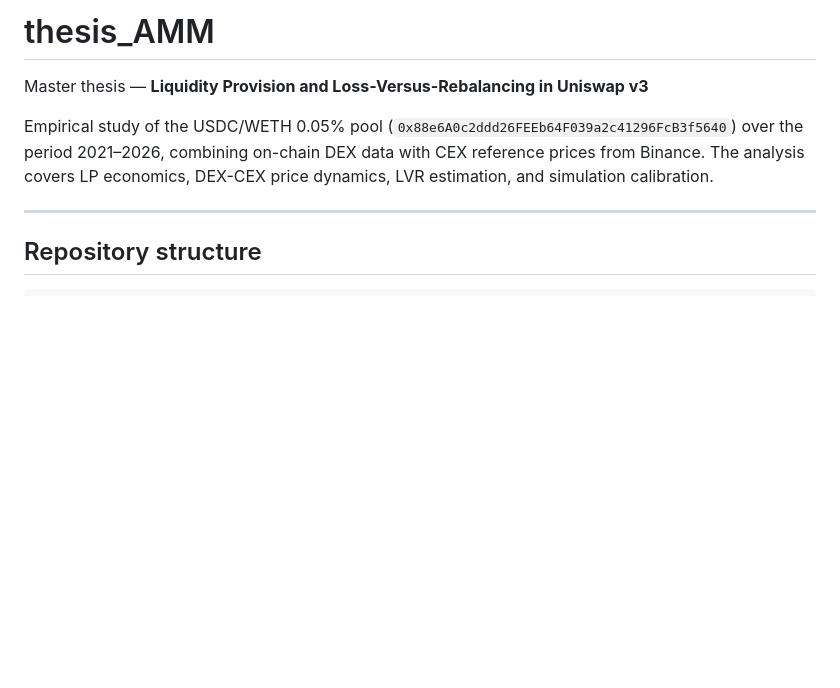
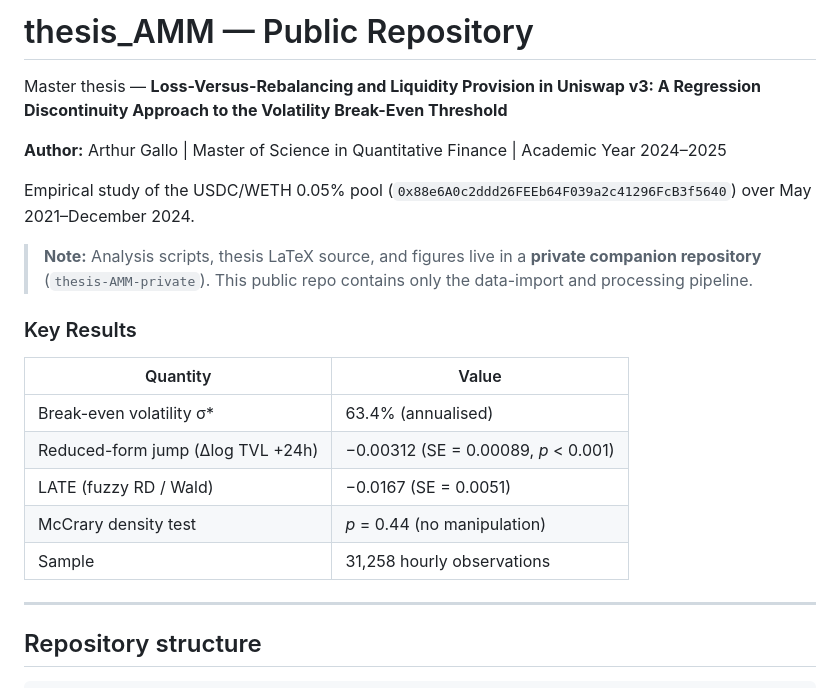
Before and after one commit to openGallo/thesis_AMM, a Markdown page: README.md, the part around the change. Drawn GitHub-style; blank space fills up the shorter version.

Commit message:
Update README: add key results table and note about private repo
Co-Authored-By: Claude Sonnet 4.6 <noreply@anthropic.com>

```diff
--- a/README.md
+++ b/README.md
@@ -1,8 +1,22 @@
-# thesis_AMM
+# thesis_AMM — Public Repository
 
-Master thesis — **Liquidity Provision and Loss-Versus-Rebalancing in Uniswap v3**
+Master thesis — **Loss-Versus-Rebalancing and Liquidity Provision in Uniswap v3: A Regression Discontinuity Approach to the Volatility Break-Even Threshold**
 
-Empirical study of the USDC/WETH 0.05% pool (`0x88e6A0c2ddd26FEEb64F039a2c41296FcB3f5640`) over the period 2021–2026, combining on-chain DEX data with CEX reference prices from Binance. The analysis covers LP economics, DEX-CEX price dynamics, LVR estimation, and simulation calibration.
+**Author:** Arthur Gallo | Master of Science in Quantitative Finance | Academic Year 2024–2025
+
+Empirical study of the USDC/WETH 0.05% pool (`0x88e6A0c2ddd26FEEb64F039a2c41296FcB3f5640`) over May 2021–December 2024.
+
+> **Note:** Analysis scripts, thesis LaTeX source, and figures live in a **private companion repository** (`thesis-AMM-private`). This public repo contains only the data-import and processing pipeline.
+
+### Key Results
+
+| Quantity | Value |
+|---|---|
+| Break-even volatility σ\* | 63.4% (annualised) |
+| Reduced-form jump (Δlog TVL +24h) | −0.00312 (SE = 0.00089, *p* < 0.001) |
+| LATE (fuzzy RD / Wald) | −0.0167 (SE = 0.0051) |
+| McCrary density test | *p* = 0.44 (no manipulation) |
+| Sample | 31,258 hourly observations |
 
 ---
 
```
